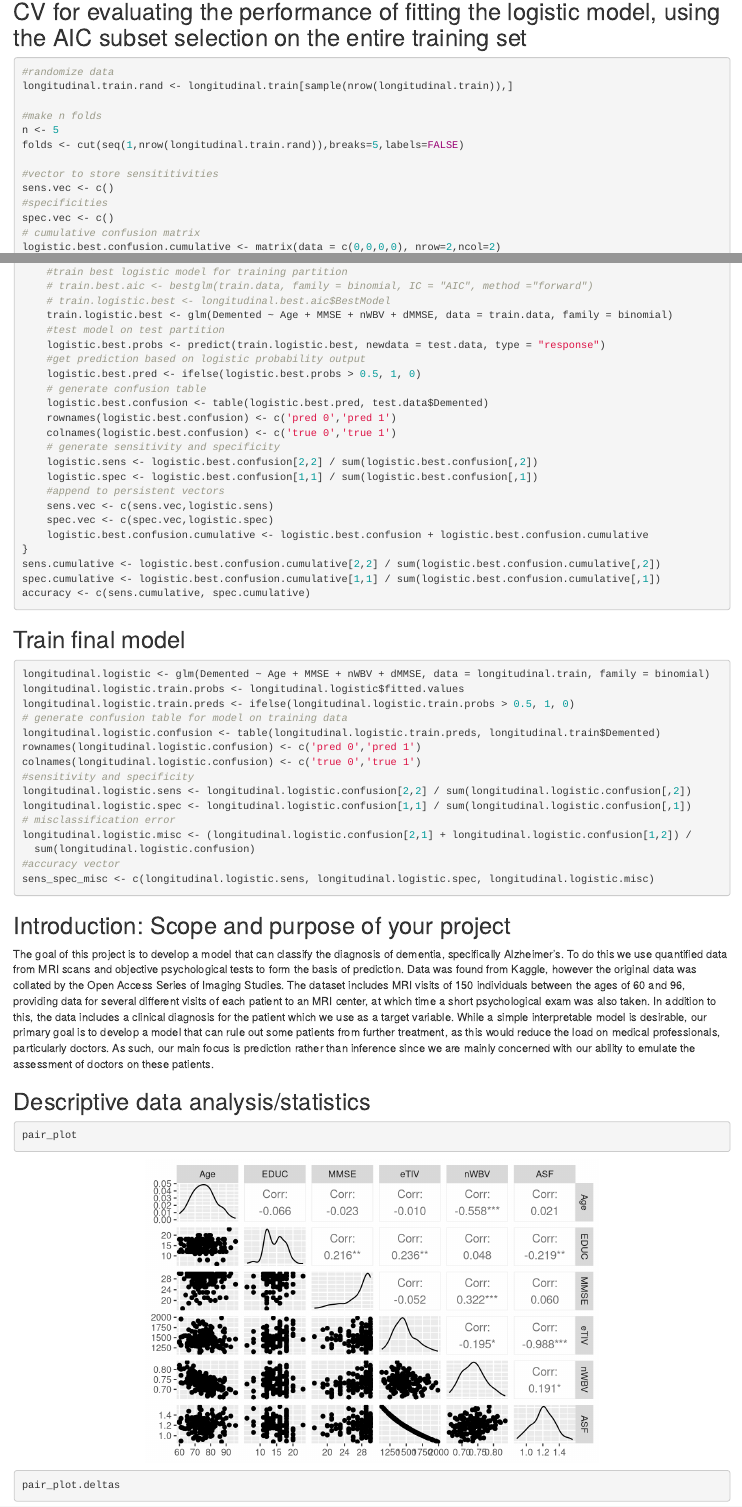
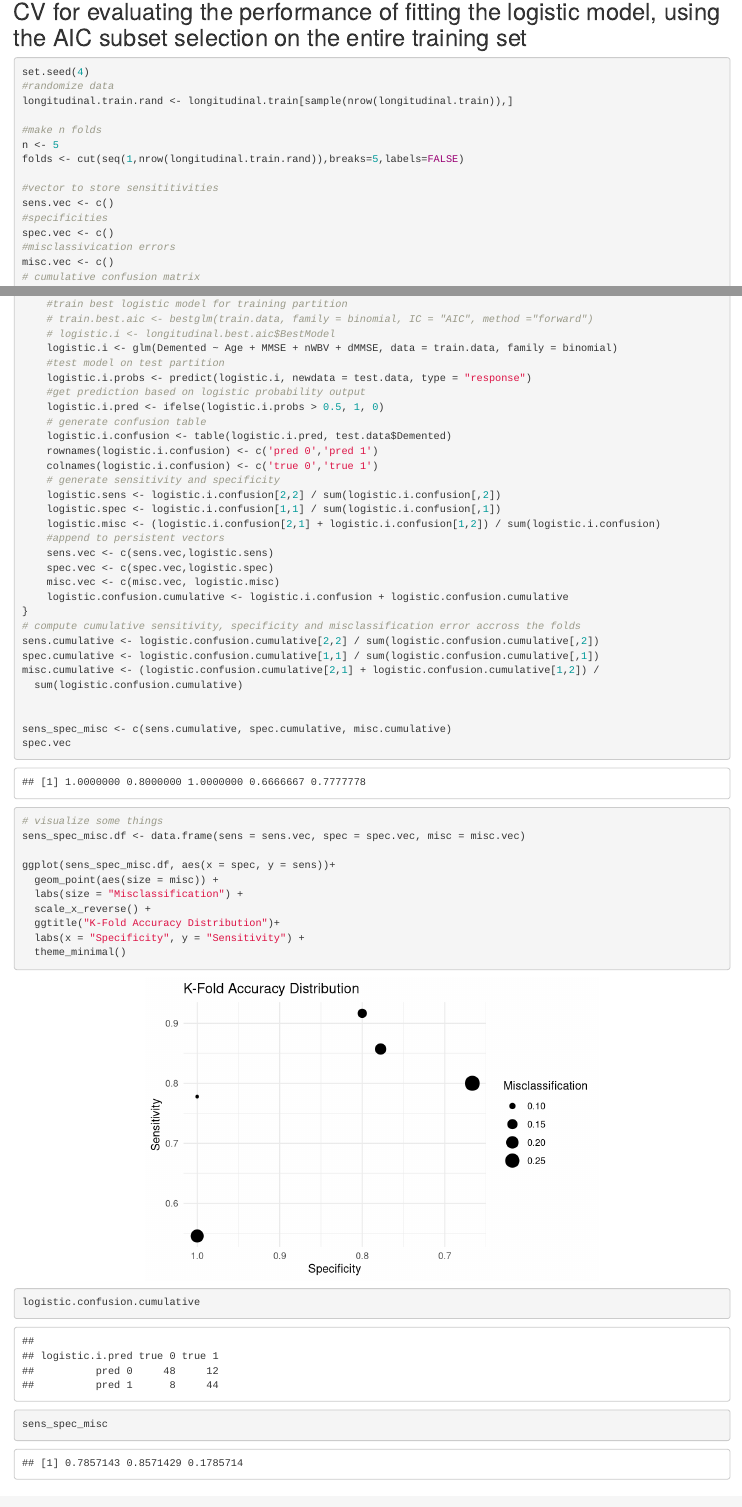
Before and after one commit to hcharlton/tma4268_alzheimers, an R Markdown document (report.Rmd): the page in a window 1100 px wide, from 4390 px down, and a second part further down, joined at a grey line. Rendered offline with R 4.5, knitr and Pandoc, with nearby package versions; some code elsewhere in the file could not run offline.

Commit message:
tidied up namespace, added some evaluation features for k-folded logistic model

````diff
--- a/report.Rmd
+++ b/report.Rmd
@@ -257,6 +257,7 @@ longitudinal.aic.subsets.plot <-
 ## CV for evaluating the performance of fitting the logistic model, using the AIC subset selection on the entire training set
 
 ```{r}
+set.seed(4)
 #randomize data
 longitudinal.train.rand <- longitudinal.train[sample(nrow(longitudinal.train)),]
 
@@ -268,8 +269,10 @@ folds <- cut(seq(1,nrow(longitudinal.train.rand)),breaks=5,labels=FALSE)
 sens.vec <- c()
 #specificities
 spec.vec <- c()
+#misclassivication errors
+misc.vec <- c()
 # cumulative confusion matrix
-logistic.best.confusion.cumulative <- matrix(data = c(0,0,0,0), nrow=2,ncol=2)
+logistic.confusion.cumulative <- matrix(data = c(0,0,0,0), nrow=2,ncol=2)
 
 
 for(i in 1:n){
@@ -280,28 +283,53 @@ for(i in 1:n){
     train.data <- longitudinal.train.rand[-test.index, ]
     #train best logistic model for training partition
     # train.best.aic <- bestglm(train.data, family = binomial, IC = "AIC", method ="forward")
-    # train.logistic.best <- longitudinal.best.aic$BestModel
-    train.logistic.best <- glm(Demented ~ Age + MMSE + nWBV + dMMSE, data = train.data, family = binomial)
+    # logistic.i <- longitudinal.best.aic$BestModel
+    logistic.i <- glm(Demented ~ Age + MMSE + nWBV + dMMSE, data = train.data, family = binomial)
     #test model on test partition
-    logistic.best.probs <- predict(train.logistic.best, newdata = test.data, type = "response")
+    logistic.i.probs <- predict(logistic.i, newdata = test.data, type = "response")
     #get prediction based on logistic probability output
-    logistic.best.pred <- ifelse(logistic.best.probs > 0.5, 1, 0)
+    logistic.i.pred <- ifelse(logistic.i.probs > 0.5, 1, 0)
     # generate confusion table
-    logistic.best.confusion <- table(logistic.best.pred, test.data$Demented)
-    rownames(logistic.best.confusion) <- c('pred 0','pred 1')
-    colnames(logistic.best.confusion) <- c('true 0','true 1')
+    logistic.i.confusion <- table(logistic.i.pred, test.data$Demented)
+    rownames(logistic.i.confusion) <- c('pred 0','pred 1')
+    colnames(logistic.i.confusion) <- c('true 0','true 1')
     # generate sensitivity and specificity
-    logistic.sens <- logistic.best.confusion[2,2] / sum(logistic.best.confusion[,2])
-    logistic.spec <- logistic.best.confusion[1,1] / sum(logistic.best.confusion[,1])
+    logistic.sens <- logistic.i.confusion[2,2] / sum(logistic.i.confusion[,2])
+    logistic.spec <- logistic.i.confusion[1,1] / sum(logistic.i.confusion[,1])
+    logistic.misc <- (logistic.i.confusion[2,1] + logistic.i.confusion[1,2]) / sum(logistic.i.confusion)
     #append to persistent vectors
     sens.vec <- c(sens.vec,logistic.sens)
     spec.vec <- c(spec.vec,logistic.spec)
-    logistic.best.confusion.cumulative <- logistic.best.confusion + logistic.best.confusion.cumulative
+    misc.vec <- c(misc.vec, logistic.misc)
+    logistic.confusion.cumulative <- logistic.i.confusion + logistic.confusion.cumulative
 }
-sens.cumulative <- logistic.best.confusion.cumulative[2,2] / sum(logistic.best.confusion.cumulative[,2])
-spec.cumulative <- logistic.best.confusion.cumulative[1,1] / sum(logistic.best.confusion.cumulative[,1])
-accuracy <- c(sens.cumulative, spec.cumulative)
+# compute cumulative sensitivity, specificity and misclassification error accross the folds
+sens.cumulative <- logistic.confusion.cumulative[2,2] / sum(logistic.confusion.cumulative[,2])
+spec.cumulative <- logistic.confusion.cumulative[1,1] / sum(logistic.confusion.cumulative[,1])
+misc.cumulative <- (logistic.confusion.cumulative[2,1] + logistic.confusion.cumulative[1,2]) /
+  sum(logistic.confusion.cumulative)
+
+
+sens_spec_misc <- c(sens.cumulative, spec.cumulative, misc.cumulative)
+spec.vec
 ```
+
+```{r}
+# visualize some things
+sens_spec_misc.df <- data.frame(sens = sens.vec, spec = spec.vec, misc = misc.vec)
+
+ggplot(sens_spec_misc.df, aes(x = spec, y = sens))+
+  geom_point(aes(size = misc)) +
+  labs(size = "Misclassification") +
+  scale_x_reverse() +
+  ggtitle("K-Fold Accuracy Distribution")+
+  labs(x = "Specificity", y = "Sensitivity") +
+  theme_minimal()
+
+logistic.confusion.cumulative
+sens_spec_misc
+```
+
 
 ## Train final model
 ```{r}
````
Also changed, not shown: report.Rmd (1 more changed lines).
